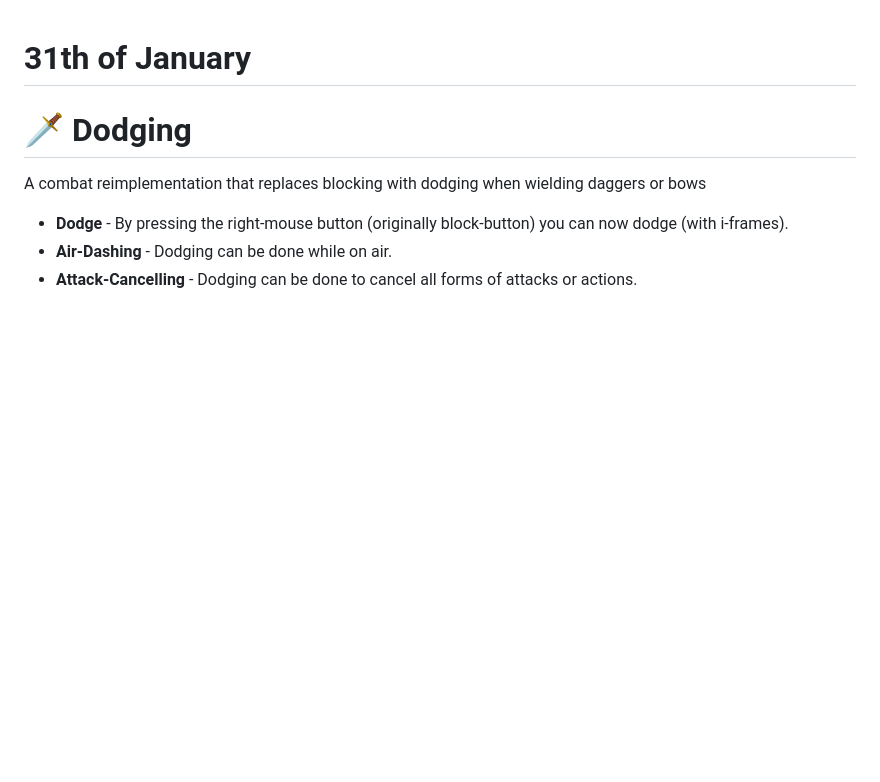
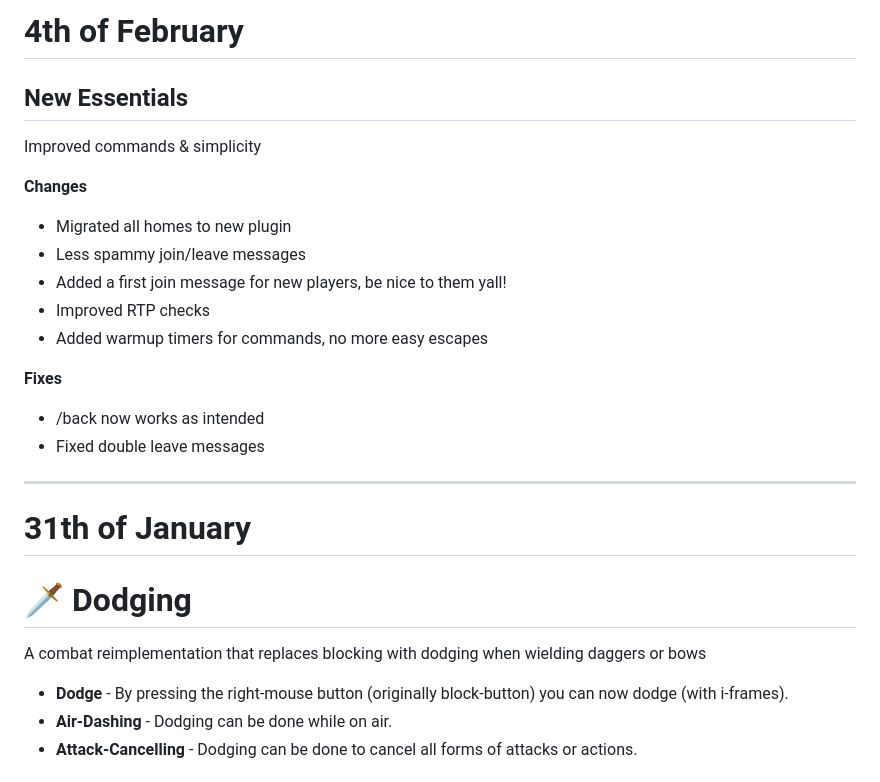
Before and after one commit to TeamAOF/Hytopia, a Markdown page: Server_Updates.md, the part around the change. GitHub-like rendering; blank space fills up the shorter version.

```diff
--- a/Server_Updates.md
+++ b/Server_Updates.md
@@ -1,3 +1,20 @@
+# 4th of February
+
+## New Essentials
+Improved commands & simplicity
+
+**Changes**
+* Migrated all homes to new plugin
+* Less spammy join/leave messages
+* Added a first join message for new players, be nice to them yall!
+* Improved RTP checks
+* Added warmup timers for commands, no more easy escapes
+
+**Fixes**
+* /back now works as intended
+* Fixed double leave messages
+---
+
 # 31th of January
 
 # 🗡️ Dodging
```
